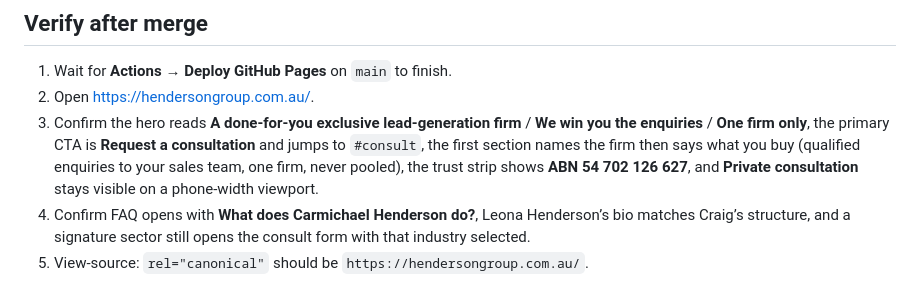
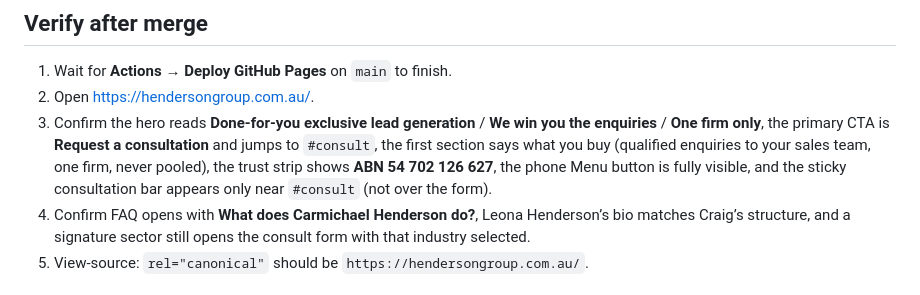
Before and after one commit to craighenderson69ch-pixel/henderson-group, a Markdown page: README.md, the part around the change. Drawn GitHub-style.

Commit message:
Align the post-merge verify checklist with the new first screen and mobile bar.
Co-authored-by: craighenderson69ch-pixel <craighenderson69ch-pixel@users.noreply.github.com>

```diff
--- a/README.md
+++ b/README.md
@@ -16,7 +16,7 @@ GitHub Pages still builds from `main`. The `github.io` origin redirects to the c
 
 1. Wait for **Actions → Deploy GitHub Pages** on `main` to finish.
 2. Open [https://hendersongroup.com.au/](https://hendersongroup.com.au/).
-3. Confirm the hero reads **A done-for-you exclusive lead-generation firm** / **We win you the enquiries** / **One firm only**, the primary CTA is **Request a consultation** and jumps to `#consult`, the first section names the firm then says what you buy (qualified enquiries to your sales team, one firm, never pooled), the trust strip shows **ABN 54 702 126 627**, and **Private consultation** stays visible on a phone-width viewport.
+3. Confirm the hero reads **Done-for-you exclusive lead generation** / **We win you the enquiries** / **One firm only**, the primary CTA is **Request a consultation** and jumps to `#consult`, the first section says what you buy (qualified enquiries to your sales team, one firm, never pooled), the trust strip shows **ABN 54 702 126 627**, the phone Menu button is fully visible, and the sticky consultation bar appears only near `#consult` (not over the form).
 4. Confirm FAQ opens with **What does Carmichael Henderson do?**, Leona Henderson’s bio matches Craig’s structure, and a signature sector still opens the consult form with that industry selected.
 5. View-source: `rel="canonical"` should be `https://hendersongroup.com.au/`.
 
```
